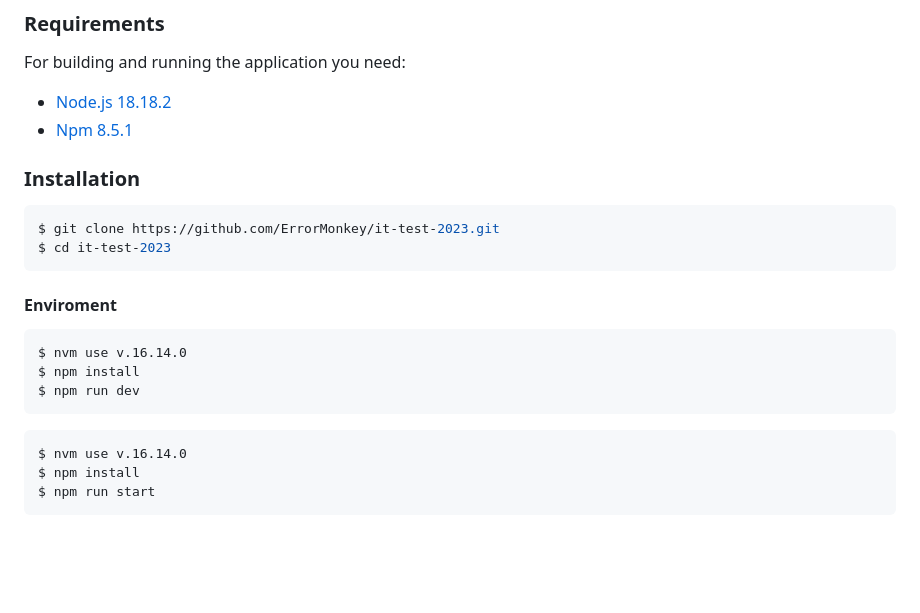
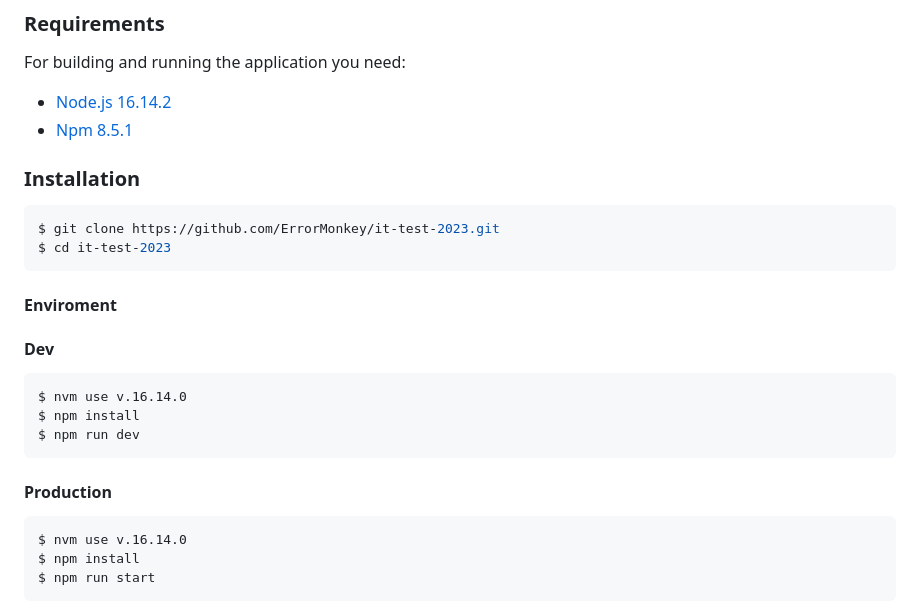
Before and after one commit to ErrorMonkey/it-test-2023, a Markdown page: README.md, the part around the change. Rendered like a GitHub page; blank space fills up the shorter version.

````diff
--- a/README.md
+++ b/README.md
@@ -33,7 +33,7 @@
 ### Requirements
 For building and running the application you need:
 
-- [Node.js 18.18.2](https://nodejs.org/download/release/v18.18.2/)
+- [Node.js 16.14.2](https://nodejs.org/download/release/v16.14.2/)
 - [Npm 8.5.1](https://www.npmjs.com/package/npm/v/8.5.1)
 
 ### Installation
@@ -43,11 +43,13 @@ $ cd it-test-2023
 ```
 
 #### Enviroment
+#### Dev
 ```
 $ nvm use v.16.14.0
 $ npm install
 $ npm run dev
 ```
+#### Production
 ```
 $ nvm use v.16.14.0
 $ npm install
````
